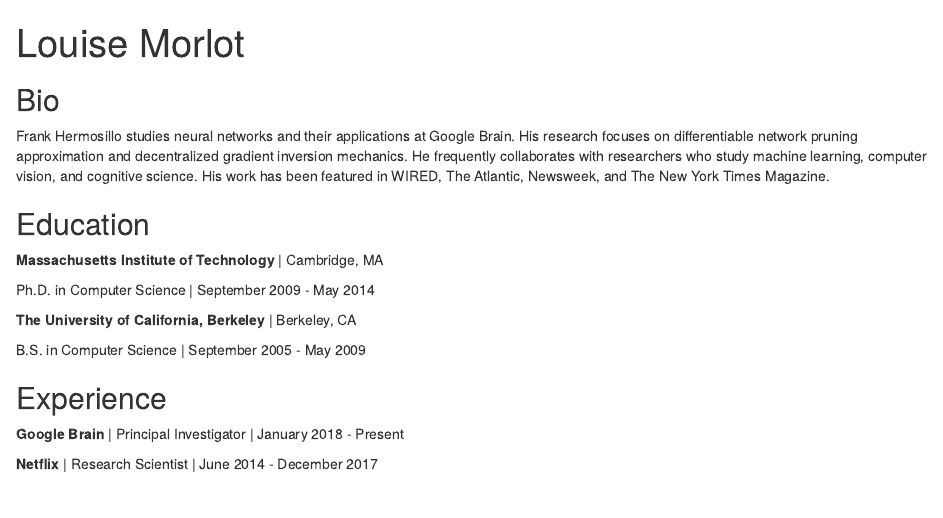
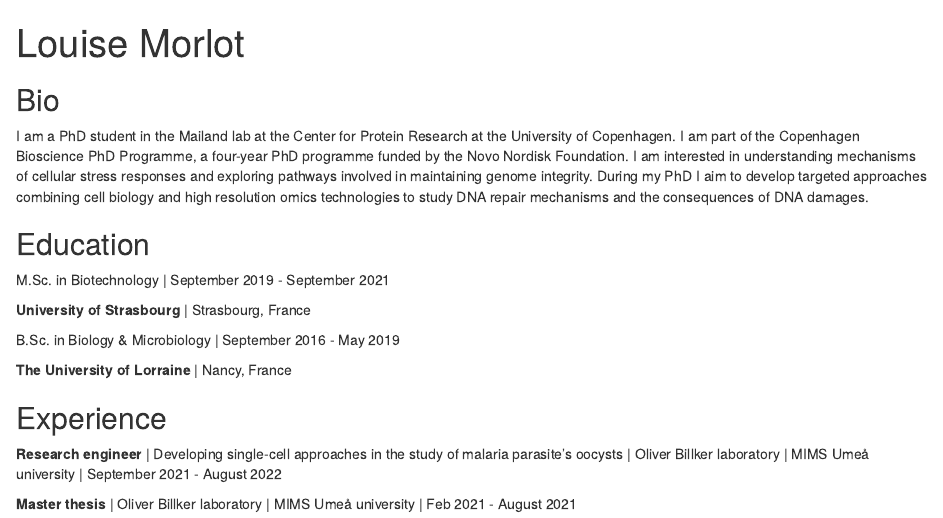
Before and after one commit to louisemorlot/louisemorlot.github.io, an R Markdown document (index.Rmd): the page in a window 1100 px wide, from its top. Rendered offline with R 4.5, knitr and Pandoc, with nearby package versions; drawn as R Markdown's standard HTML page in place of the format the file asks for.

Commit message:
second commit

```diff
--- a/index.Rmd
+++ b/index.Rmd
@@ -4,8 +4,8 @@ image: "louise_crop.webp"
 links:
   - label: LinkedIn
-    url: "https://linkedin.com/"
+    url: "https://https://www.linkedin.com/in/louise-morlot-3078791ba/"
   - label: Twitter
     url: "https://twitter.com/"
   - label: GitHub
-    url: "https://github.com/"
+    url: "https://https://github.com/louisemorlot"
   - label: Email
@@ -16,25 +16,23 @@ output:
 
 ## Bio
 
-Frank Hermosillo studies neural networks and their applications at Google
-Brain. His research focuses on differentiable network pruning approximation and
-decentralized gradient inversion mechanics. He frequently collaborates with
-researchers who study machine learning, computer vision, and cognitive science.
-His work has been featured in WIRED, The Atlantic, Newsweek, and The New York
-Times Magazine.
+I am a PhD student in the Mailand lab at the Center for Protein Research at the University of
+Copenhagen. I am part of the Copenhagen Bioscience PhD Programme, a four-year PhD programme funded by the Novo Nordisk Foundation.
+I am interested in understanding mechanisms of cellular stress responses and exploring pathways involved in maintaining genome integrity. During my PhD I aim to develop targeted approaches combining cell biology and high resolution omics technologies to study DNA repair mechanisms and the consequences of DNA damages.
 
 ## Education
 
-**Massachusetts Institute of Technology** | Cambridge, MA
+M.Sc. in Biotechnology | September 2019 - September 2021
 
-Ph.D. in Computer Science | September 2009 - May 2014
+**University of Strasbourg** | Strasbourg, France
 
-**The University of California, Berkeley** | Berkeley, CA
 
-B.S. in Computer Science | September 2005 - May 2009
+B.Sc. in Biology & Microbiology | September 2016 - May 2019
+
+**The University of Lorraine** | Nancy, France
 
 ## Experience
 
-**Google Brain** | Principal Investigator | January 2018 - Present
+**Research engineer** | Developing single-cell approaches in the study of malaria parasite's oocysts | Oliver Billker laboratory | MIMS Umeå university | September 2021 - August 2022
 
-**Netflix** | Research Scientist | June 2014 - December 2017
+**Master thesis** | Oliver Billker laboratory | MIMS Umeå university | Feb 2021 - August 2021
```
Also changed, not shown: Louise_Morlot_158b.jpg (added), index.html, index.Rmd (4 more changed lines).
